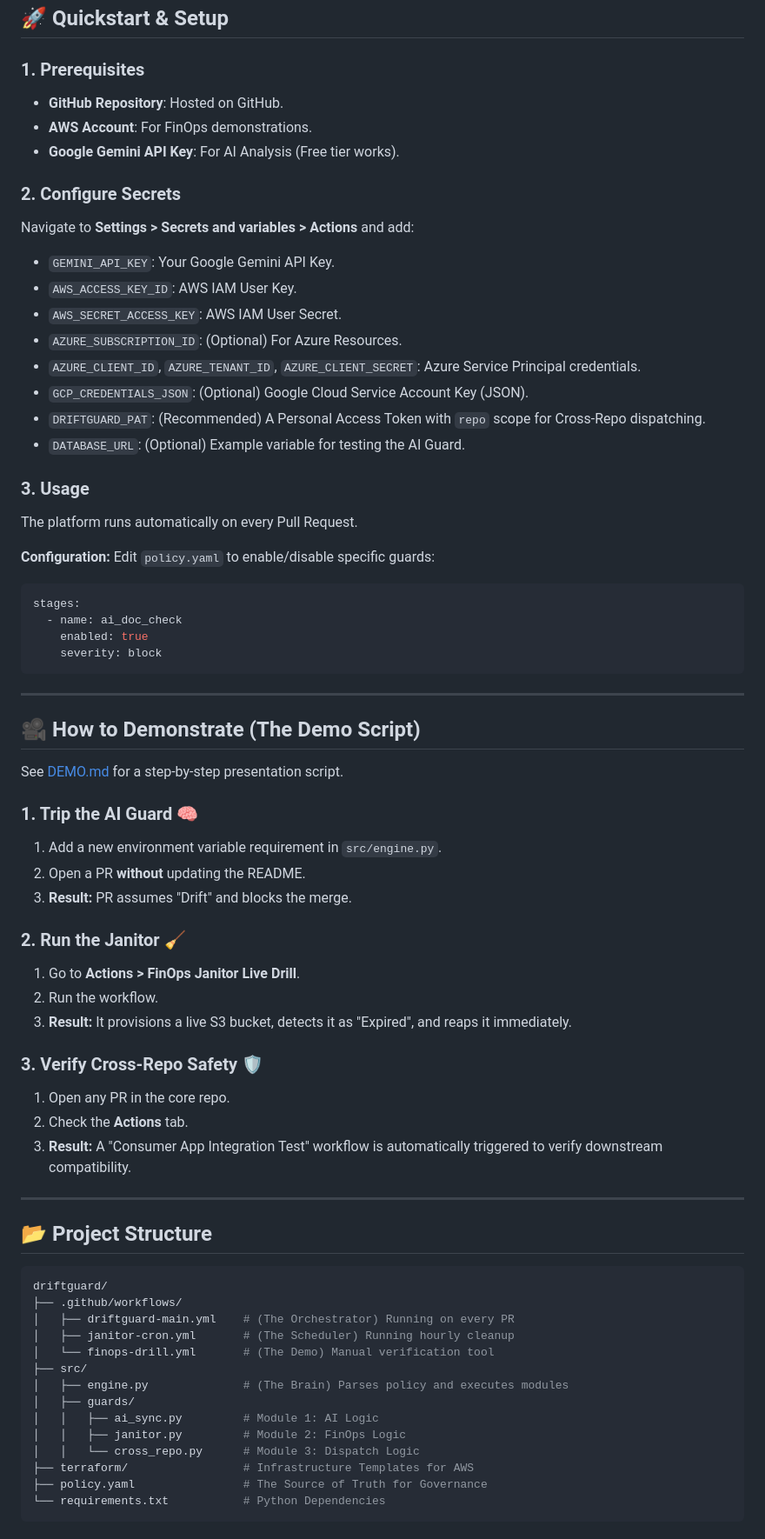
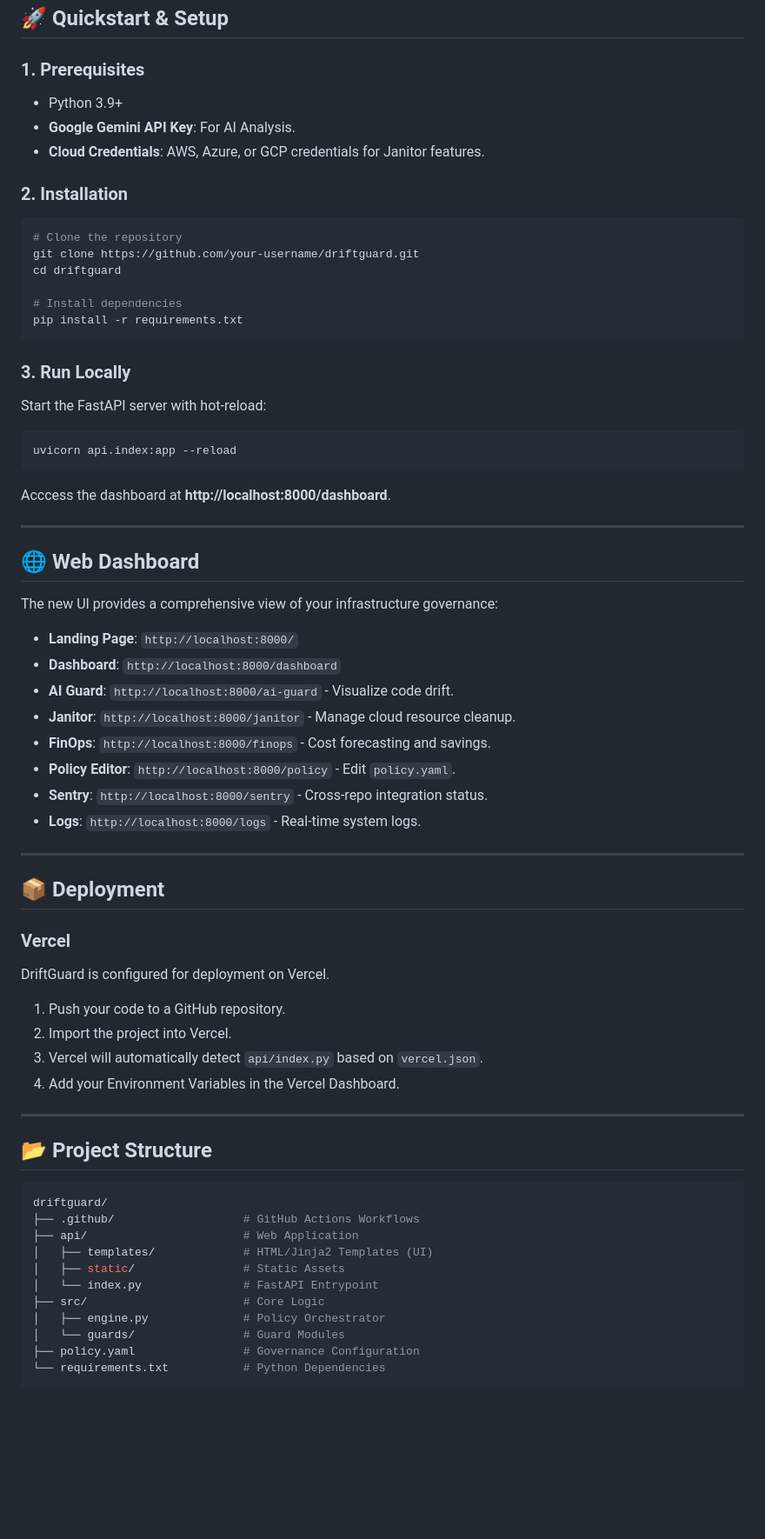
Before and after one commit to narrren/DriftGuard, a Markdown page: README.md, the part around one of its changes. Shown at 87% size. GitHub-like rendering; blank space fills up the shorter version.

Commit message:
docs: update readme with new UI deployment details

````diff
--- a/README.md
+++ b/README.md
@@ -39,53 +22,53 @@ graph LR
 ## 🚀 Quickstart & Setup
 
 ### 1. Prerequisites
-*   **GitHub Repository**: Hosted on GitHub.
-*   **AWS Account**: For FinOps demonstrations.
-*   **Google Gemini API Key**: For AI Analysis (Free tier works).
+*   Python 3.9+
+*   **Google Gemini API Key**: For AI Analysis.
+*   **Cloud Credentials**: AWS, Azure, or GCP credentials for Janitor features.
 
-### 2. Configure Secrets
-Navigate to **Settings > Secrets and variables > Actions** and add:
-*   `GEMINI_API_KEY`: Your Google Gemini API Key.
-*   `AWS_ACCESS_KEY_ID`: AWS IAM User Key.
-*   `AWS_SECRET_ACCESS_KEY`: AWS IAM User Secret.
-*   `AZURE_SUBSCRIPTION_ID`: (Optional) For Azure Resources.
-*   `AZURE_CLIENT_ID`, `AZURE_TENANT_ID`, `AZURE_CLIENT_SECRET`: Azure Service Principal credentials.
-*   `GCP_CREDENTIALS_JSON`: (Optional) Google Cloud Service Account Key (JSON).
-*   `DRIFTGUARD_PAT`: (Recommended) A Personal Access Token with `repo` scope for Cross-Repo dispatching.
-*   `DATABASE_URL`: (Optional) Example variable for testing the AI Guard.
+### 2. Installation
+```bash
+# Clone the repository
+git clone https://github.com/your-username/driftguard.git
+cd driftguard
 
-### 3. Usage
-The platform runs automatically on every Pull Request.
+# Install dependencies
+pip install -r requirements.txt
+```
 
-**Configuration:**
-Edit `policy.yaml` to enable/disable specific guards:
-```yaml
-stages:
-  - name: ai_doc_check
-    enabled: true
-    severity: block
+### 3. Run Locally
+Start the FastAPI server with hot-reload:
+```bash
+uvicorn api.index:app --reload
 ```
+Acccess the dashboard at **http://localhost:8000/dashboard**.
 
 ---
 
-## 🎥 How to Demonstrate (The Demo Script)
+## 🌐 Web Dashboard
 
-See [DEMO.md](DEMO.md) for a step-by-step presentation script.
+The new UI provides a comprehensive view of your infrastructure governance:
 
-### 1. Trip the AI Guard 🧠
-1.  Add a new environment variable requirement in `src/engine.py`.
-2.  Open a PR **without** updating the README.
-3.  **Result:** PR assumes "Drift" and blocks the merge.
+*   **Landing Page**: `http://localhost:8000/`
+*   **Dashboard**: `http://localhost:8000/dashboard`
+*   **AI Guard**: `http://localhost:8000/ai-guard` - Visualize code drift.
+*   **Janitor**: `http://localhost:8000/janitor` - Manage cloud resource cleanup.
+*   **FinOps**: `http://localhost:8000/finops` - Cost forecasting and savings.
+*   **Policy Editor**: `http://localhost:8000/policy` - Edit `policy.yaml`.
+*   **Sentry**: `http://localhost:8000/sentry` - Cross-repo integration status.
+*   **Logs**: `http://localhost:8000/logs` - Real-time system logs.
 
-### 2. Run the Janitor 🧹
-1.  Go to **Actions > FinOps Janitor Live Drill**.
-2.  Run the workflow.
-3.  **Result:** It provisions a live S3 bucket, detects it as "Expired", and reaps it immediately.
+---
 
-### 3. Verify Cross-Repo Safety 🛡️
-1.  Open any PR in the core repo.
-2.  Check the **Actions** tab.
-3.  **Result:** A "Consumer App Integration Test" workflow is automatically triggered to verify downstream compatibility.
+## 📦 Deployment
+
+### Vercel
+DriftGuard is configured for deployment on Vercel.
+
+1.  Push your code to a GitHub repository.
+2.  Import the project into Vercel.
+3.  Vercel will automatically detect `api/index.py` based on `vercel.json`.
+4.  Add your Environment Variables in the Vercel Dashboard.
 
 ---
 
@@ -93,17 +76,14 @@ See [DEMO.md](DEMO.md) for a step-by-step presentation script.
 
 ```bash
 driftguard/
-├── .github/workflows/
-│   ├── driftguard-main.yml    # (The Orchestrator) Running on every PR
-│   ├── janitor-cron.yml       # (The Scheduler) Running hourly cleanup
-│   └── finops-drill.yml       # (The Demo) Manual verification tool
-├── src/
-│   ├── engine.py              # (The Brain) Parses policy and executes modules
-│   ├── guards/
-│   │   ├── ai_sync.py         # Module 1: AI Logic
-│   │   ├── janitor.py         # Module 2: FinOps Logic
-│   │   └── cross_repo.py      # Module 3: Dispatch Logic
-├── terraform/                 # Infrastructure Templates for AWS
-├── policy.yaml                # The Source of Truth for Governance
+├── .github/                   # GitHub Actions Workflows
+├── api/                       # Web Application
+│   ├── templates/             # HTML/Jinja2 Templates (UI)
+│   ├── static/                # Static Assets
+│   └── index.py               # FastAPI Entrypoint
+├── src/                       # Core Logic
+│   ├── engine.py              # Policy Orchestrator
+│   └── guards/                # Guard Modules
+├── policy.yaml                # Governance Configuration
 └── requirements.txt           # Python Dependencies
 ```
````
Also changed, not shown: other parts of README.md (+6 -29 lines).
